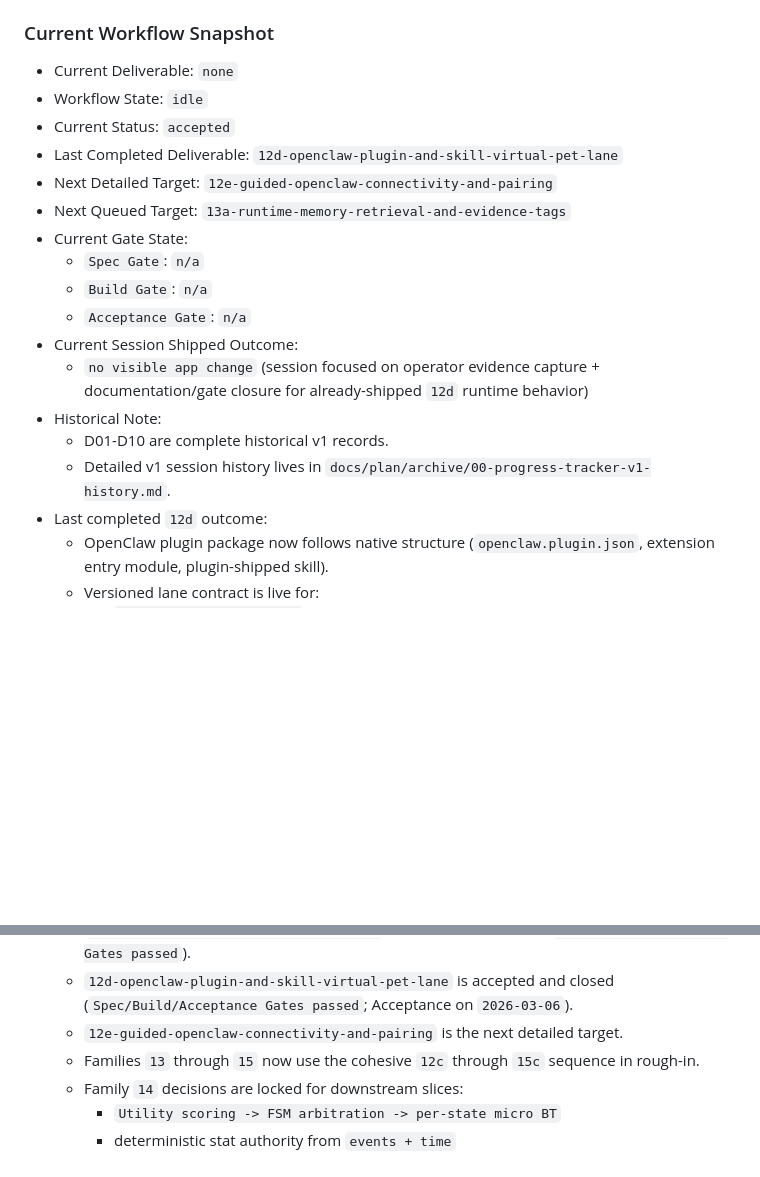
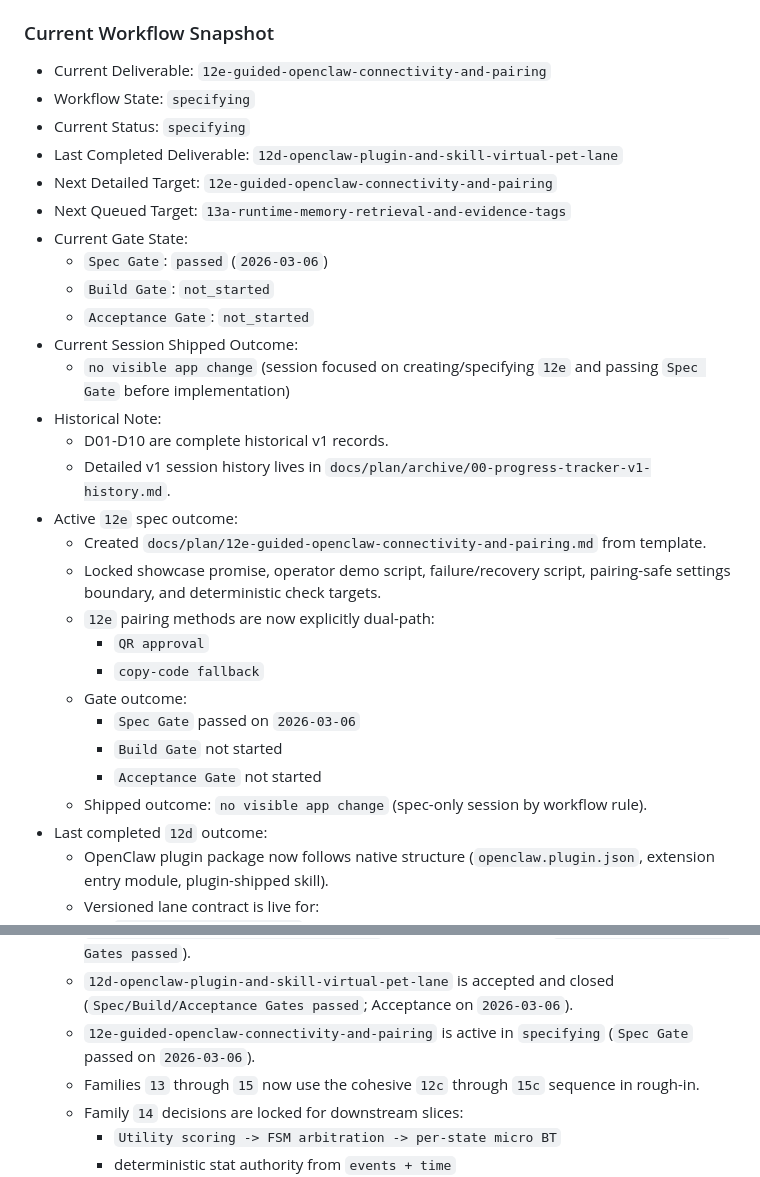
Before and after one commit to Invisible-Internet/virtual-pet, a Markdown page: AGENTS.md, 2 parts joined by grey strips. Drawn GitHub-style; blank space fills up the shorter version.

```diff
--- a/AGENTS.md
+++ b/AGENTS.md
@@ -124,21 +124,32 @@ Historical v1 deliverables keep their original status wording and are not retrof
 - `accepted` is the only terminal state for future post-v1 deliverables.
 
 ### Current Workflow Snapshot
-- Current Deliverable: `none`
-- Workflow State: `idle`
-- Current Status: `accepted`
+- Current Deliverable: `12e-guided-openclaw-connectivity-and-pairing`
+- Workflow State: `specifying`
+- Current Status: `specifying`
 - Last Completed Deliverable: `12d-openclaw-plugin-and-skill-virtual-pet-lane`
 - Next Detailed Target: `12e-guided-openclaw-connectivity-and-pairing`
 - Next Queued Target: `13a-runtime-memory-retrieval-and-evidence-tags`
 - Current Gate State:
-  - `Spec Gate`: `n/a`
-  - `Build Gate`: `n/a`
-  - `Acceptance Gate`: `n/a`
+  - `Spec Gate`: `passed` (`2026-03-06`)
+  - `Build Gate`: `not_started`
+  - `Acceptance Gate`: `not_started`
 - Current Session Shipped Outcome:
-  - `no visible app change` (session focused on operator evidence capture + documentation/gate closure for already-shipped `12d` runtime behavior)
+  - `no visible app change` (session focused on creating/specifying `12e` and passing `Spec Gate` before implementation)
 - Historical Note:
   - D01-D10 are complete historical v1 records.
   - Detailed v1 session history lives in `docs/plan/archive/00-progress-tracker-v1-history.md`.
+- Active `12e` spec outcome:
+  - Created `docs/plan/12e-guided-openclaw-connectivity-and-pairing.md` from template.
+  - Locked showcase promise, operator demo script, failure/recovery script, pairing-safe settings boundary, and deterministic check targets.
+  - `12e` pairing methods are now explicitly dual-path:
+    - `QR approval`
+    - `copy-code fallback`
+  - Gate outcome:
+    - `Spec Gate` passed on `2026-03-06`
+    - `Build Gate` not started
+    - `Acceptance Gate` not started
+  - Shipped outcome: `no visible app change` (spec-only session by workflow rule).
 - Last completed `12d` outcome:
   - OpenClaw plugin package now follows native structure (`openclaw.plugin.json`, extension entry module, plugin-shipped skill).
   - Versioned lane contract is live for:
@@ -295,7 +306,7 @@ Historical v1 deliverables keep their original status wording and are not retrof
   - `12b-chat-shell-and-conversation-presence` is accepted and closed (`Spec/Build/Acceptance Gates passed`).
   - `12c-guarded-openclaw-pet-command-lane` is accepted and closed (`Spec/Build/Acceptance Gates passed`).
   - `12d-openclaw-plugin-and-skill-virtual-pet-lane` is accepted and closed (`Spec/Build/Acceptance Gates passed`; Acceptance on `2026-03-06`).
-  - `12e-guided-openclaw-connectivity-and-pairing` is the next detailed target.
+  - `12e-guided-openclaw-connectivity-and-pairing` is active in `specifying` (`Spec Gate` passed on `2026-03-06`).
   - Families `13` through `15` now use the cohesive `12c` through `15c` sequence in rough-in.
   - Family `14` decisions are locked for downstream slices:
     - `Utility scoring -> FSM arbitration -> per-state micro BT`
```
Also changed, not shown: docs/plan/00-progress-tracker.md (+20 -10 lines), docs/plan/12e-guided-openclaw-connectivity-and-pairing.md (added, +229 -0 lines).
